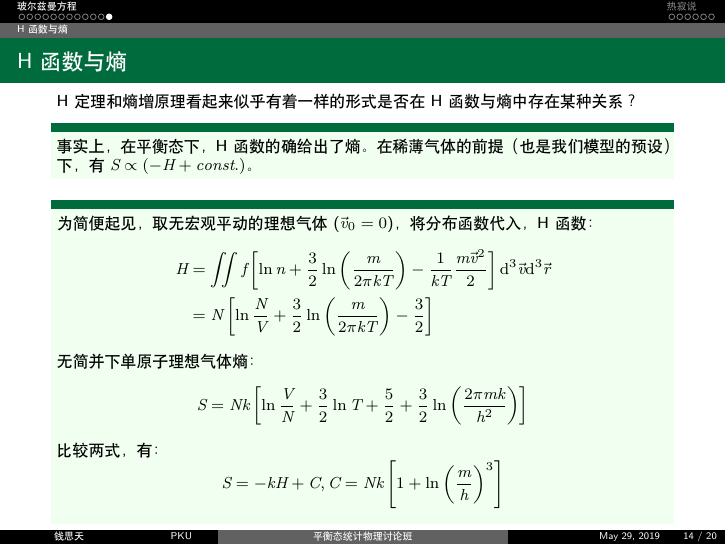
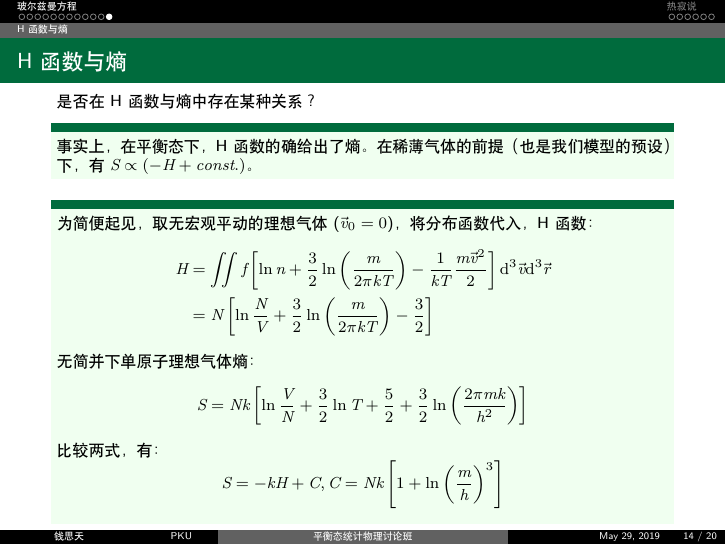
Before and after one commit to DickyChant/pre, LaTeX slides (pre.tex): page 14 of 20. Compiled offline with XeLaTeX.

Commit message:
5th commit

```diff
--- a/pre.tex
+++ b/pre.tex
@@ -305,7 +305,6 @@
 \subsection{H函数与熵}
 \begin{frame}
     \frametitle{H函数与熵}
-        H定理和熵增原理看起来似乎有着一样的形式
         是否在H函数与熵中存在某种关系？
 
 
```
Also changed, not shown: pre.pdf, 2 other files.
